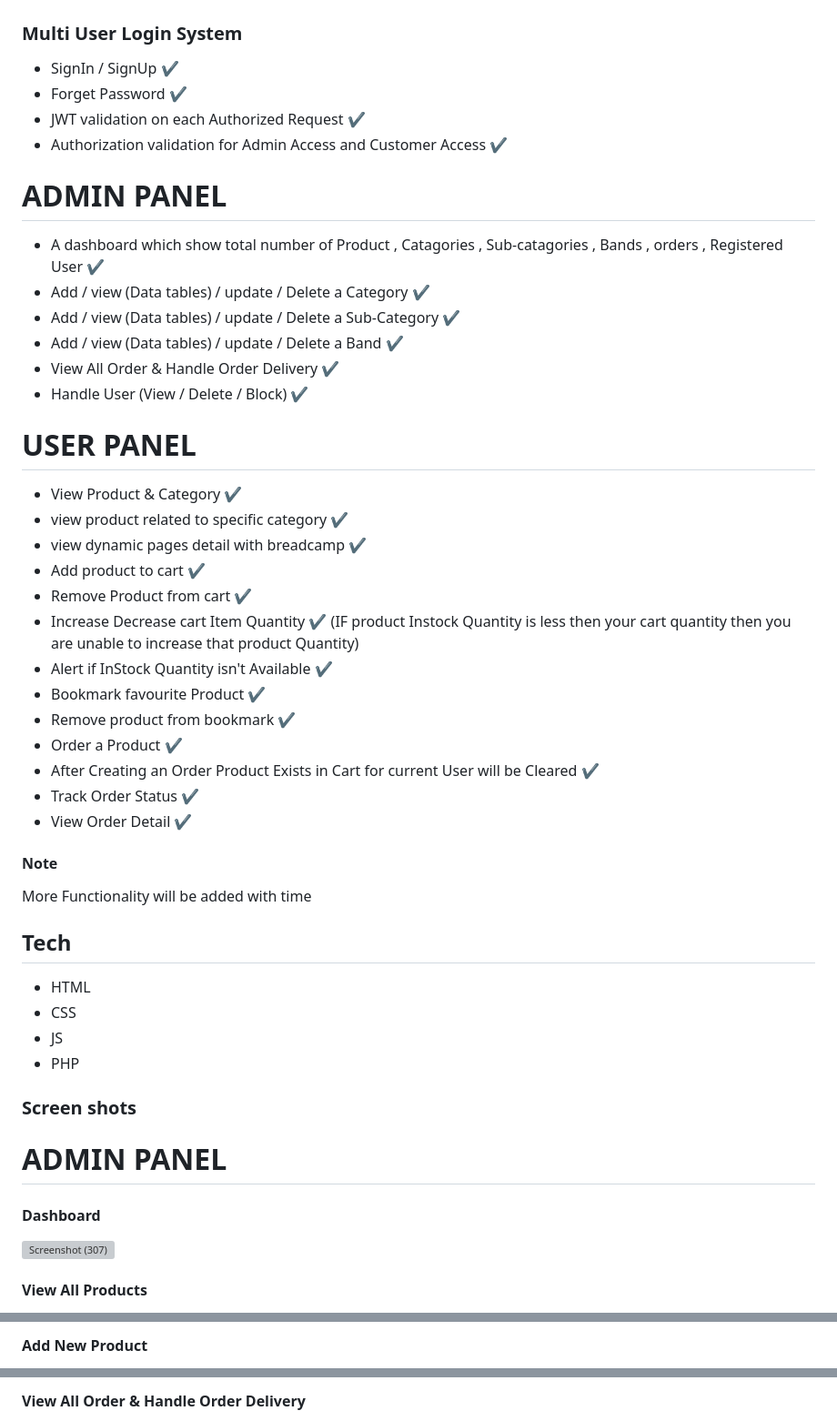
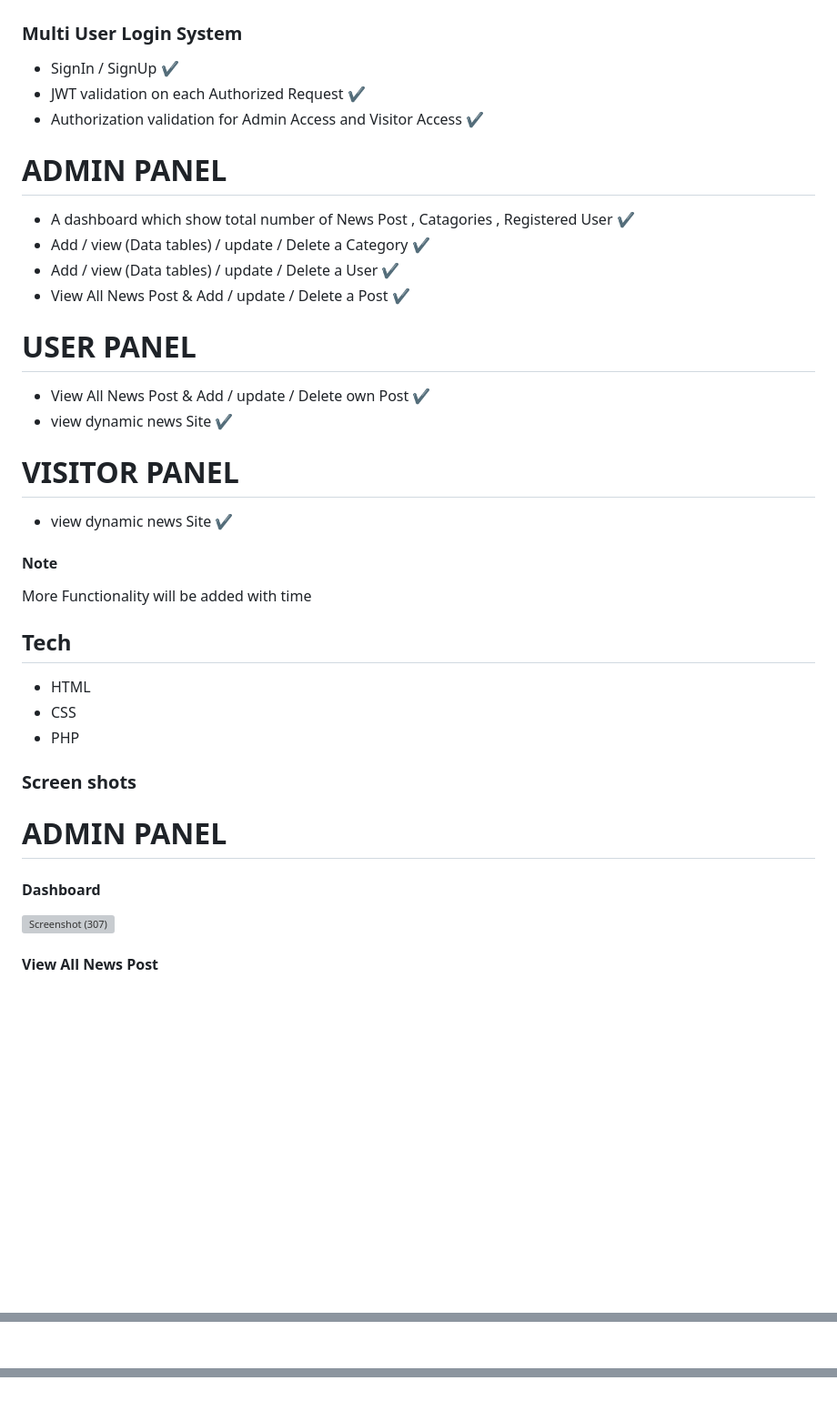
Before and after one commit to Ajij120386/News_Site_Project, a Markdown page: README.md, 3 parts joined by grey strips. Shown: that part at 91% size. Rendered like a GitHub page; blank space fills up the shorter version; grey boxes are pictures that could not be loaded.

```diff
--- a/README.md
+++ b/README.md
@@ -11,34 +11,23 @@ A dynamic news website built with PHP, HTML, and CSS. It features a responsive d
 
 ### Multi User Login System
 - SignIn / SignUp ✔
-- Forget Password ✔
 - JWT validation on each Authorized Request ✔
-- Authorization validation for Admin Access and Customer Access ✔
+- Authorization validation for Admin Access and Visitor Access ✔
 
 # ADMIN PANEL
 
- - A dashboard  which show total number of Product , Catagories , Sub-catagories , Bands , orders , Registered User  ✔
+ - A dashboard  which show total number of News Post , Catagories , Registered User  ✔
  - Add / view (Data tables) / update / Delete a Category ✔
- - Add / view (Data tables) / update / Delete a Sub-Category ✔
- - Add / view (Data tables) / update / Delete a Band ✔
- - View All Order &  Handle Order Delivery  ✔
- - Handle User (View / Delete / Block) ✔
+ - Add / view (Data tables) / update / Delete a User ✔
+ - View All News Post &    Add  / update / Delete a Post ✔
 
 
 # USER PANEL
-- View Product & Category ✔
-- view product related to specific category ✔
-- view dynamic pages detail with breadcamp ✔
-- Add product to cart ✔
-- Remove Product from cart ✔
-- Increase Decrease cart Item  Quantity ✔ (IF product Instock Quantity is less then your cart quantity then you are unable to  increase that product Quantity)
-- Alert if InStock Quantity isn't Available ✔
-- Bookmark favourite Product ✔
-- Remove product from bookmark ✔
-- Order a Product ✔
-- After Creating an Order Product Exists in Cart for current User will be Cleared ✔
-- Track Order Status ✔
-- View Order Detail ✔
+ - View All News Post &    Add  / update / Delete own Post ✔
+- view dynamic news Site ✔
+
+# VISITOR PANEL
+- view dynamic news Site ✔
 
 #### Note
 More Functionality will be added with time
@@ -48,7 +37,6 @@ More Functionality will be added with time
 ## Tech
 - HTML
 - CSS
-- JS
 - PHP
 
 
@@ -63,6 +51,6 @@ More Functionality will be added with time
 
 
 
-####  View All Products
+####  View All News Post
 
 
@@ -70,4 +57,3 @@ More Functionality will be added with time
 
 
-#### Add New Product
 
@@ -102,4 +75,3 @@ More Functionality will be added with time
 
 
-#### View All Order &  Handle Order Delivery
 
```
Also changed, not shown: other parts of README.md (+10 -22 lines).
